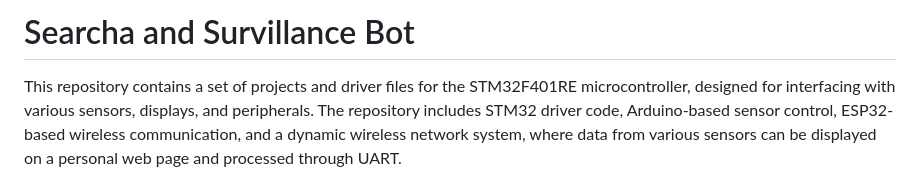
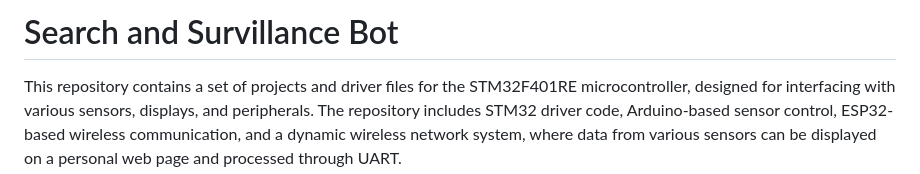
Before and after one commit to vibhav2005/Search-and-Survillance-Robot, a Markdown page: README.md, the part around the change. Drawn GitHub-style.

```diff
--- a/README.md
+++ b/README.md
@@ -1,4 +1,4 @@
-# Searcha and Survillance Bot
+# Search and Survillance Bot
 
 This repository contains a set of projects and driver files for the STM32F401RE microcontroller, designed for interfacing with various sensors, displays, and peripherals. The repository includes STM32 driver code, Arduino-based sensor control, ESP32-based wireless communication, and a dynamic wireless network system, where data from various sensors can be displayed on a personal web page and processed through UART.
 
```
